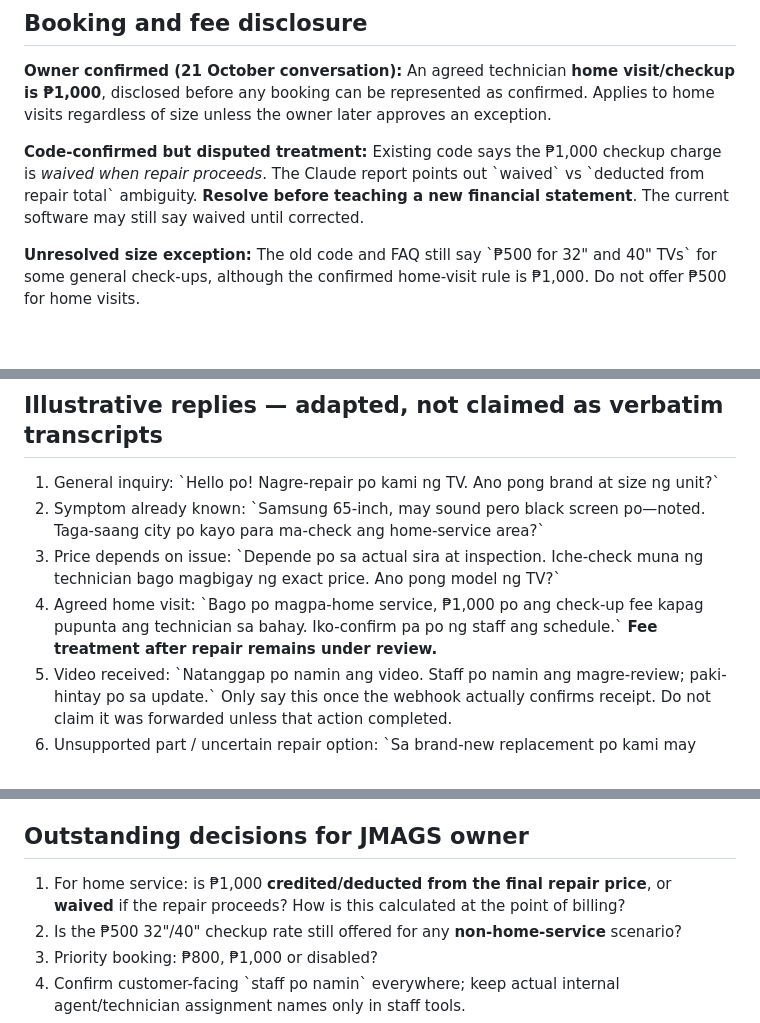
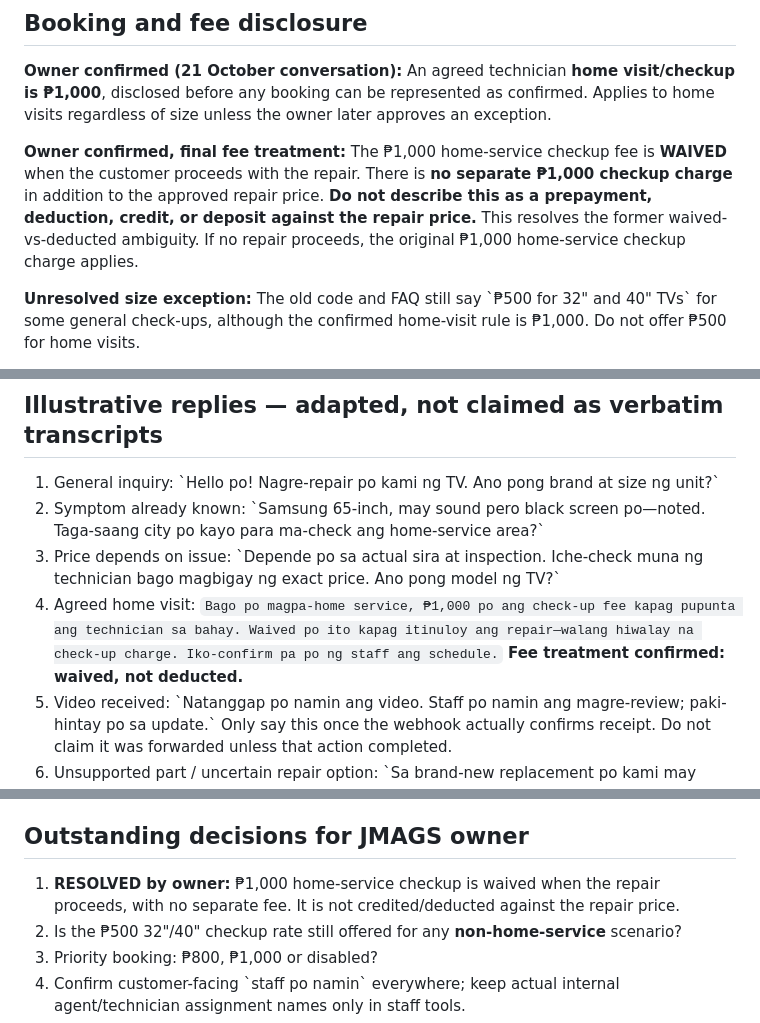
Before and after one commit to jmguinto023-cloud/Jmags-messenger-bot, a Markdown page: docs/jmags-customer-service-playbook-draft.md, 3 parts joined by grey strips. Drawn GitHub-style; blank space fills up the shorter version.

Commit message:
Record owner-confirmed waived ₱1,000 home-service checkup rule

```diff
--- a/docs/jmags-customer-service-playbook-draft.md
+++ b/docs/jmags-customer-service-playbook-draft.md
@@ -39,7 +39,7 @@ The Claude report labels ten replies as verified but also states it edited some
 
 **Owner confirmed (21 October conversation):** An agreed technician **home visit/checkup is ₱1,000**, disclosed before any booking can be represented as confirmed. Applies to home visits regardless of size unless the owner later approves an exception.
 
-**Code-confirmed but disputed treatment:** Existing code says the ₱1,000 checkup charge is *waived when repair proceeds*. The Claude report points out \`waived\` vs \`deducted from repair total\` ambiguity. **Resolve before teaching a new financial statement**. The current software may still say waived until corrected.
+**Owner confirmed, final fee treatment:** The ₱1,000 home-service checkup fee is **WAIVED** when the customer proceeds with the repair. There is **no separate ₱1,000 checkup charge** in addition to the approved repair price. **Do not describe this as a prepayment, deduction, credit, or deposit against the repair price.** This resolves the former waived-vs-deducted ambiguity. If no repair proceeds, the original ₱1,000 home-service checkup charge applies.
 
 **Unresolved size exception:** The old code and FAQ still say \`₱500 for 32" and 40" TVs\` for some general check-ups, although the confirmed home-visit rule is ₱1,000. Do not offer ₱500 for home visits.
 
@@ -69,7 +69,7 @@ The report praises direct but courteous corrections of customer misconceptions:
 1. General inquiry: \`Hello po! Nagre-repair po kami ng TV. Ano pong brand at size ng unit?\`
 2. Symptom already known: \`Samsung 65-inch, may sound pero black screen po—noted. Taga-saang city po kayo para ma-check ang home-service area?\`
 3. Price depends on issue: \`Depende po sa actual sira at inspection. Iche-check muna ng technician bago magbigay ng exact price. Ano pong model ng TV?\`
-4. Agreed home visit: \`Bago po magpa-home service, ₱1,000 po ang check-up fee kapag pupunta ang technician sa bahay. Iko-confirm pa po ng staff ang schedule.\` **Fee treatment after repair remains under review.**
+4. Agreed home visit: `Bago po magpa-home service, ₱1,000 po ang check-up fee kapag pupunta ang technician sa bahay. Waived po ito kapag itinuloy ang repair—walang hiwalay na check-up charge. Iko-confirm pa po ng staff ang schedule.` **Fee treatment confirmed: waived, not deducted.**
 5. Video received: \`Natanggap po namin ang video. Staff po namin ang magre-review; paki-hintay po sa update.\` Only say this once the webhook actually confirms receipt. Do not claim it was forwarded unless that action completed.
 6. Unsupported part / uncertain repair option: \`Sa brand-new replacement po kami may approved offer. Iche-check ko po kung may ibang option; staff po namin ang sasagot sa inyo.\`
 7. Warranty/backjob: \`Pasensya po sa abala. Para ma-review nang tama ang warranty concern, ipapasa ko po ito sa staff namin.\`
@@ -96,7 +96,7 @@ The reported reserved backjob slot, 48-hour backjob SLA, 6 PM cutoff, 10 km inse
 
 ## Outstanding decisions for JMAGS owner
 
-1. For home service: is ₱1,000 **credited/deducted from the final repair price**, or **waived** if the repair proceeds? How is this calculated at the point of billing?
+1. **RESOLVED by owner:** ₱1,000 home-service checkup is waived when the repair proceeds, with no separate fee. It is not credited/deducted against the repair price.
 2. Is the ₱500 32"/40" checkup rate still offered for any **non-home-service** scenario?
 3. Priority booking: ₱800, ₱1,000 or disabled?
 4. Confirm customer-facing \`staff po namin\` everywhere; keep actual internal agent/technician assignment names only in staff tools.
```
